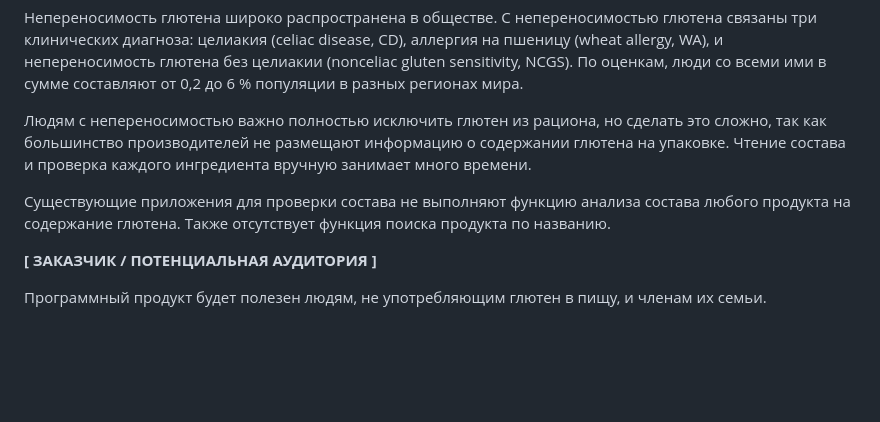
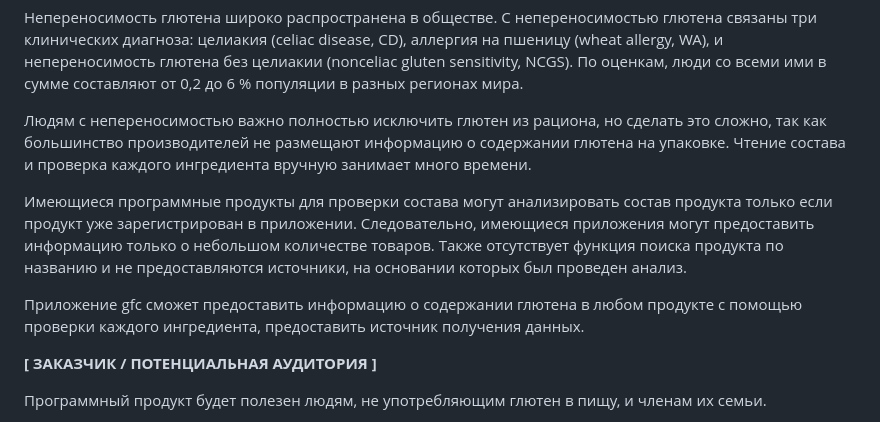
Before and after one commit to anaputeinis/efc, a Markdown page: заявка.md, the part around the change. GitHub-like rendering; blank space fills up the shorter version.

```diff
--- a/заявка.md
+++ b/заявка.md
@@ -13,8 +13,9 @@
 
 Людям с непереносимостью важно полностью исключить глютен из рациона, но сделать это сложно, так как большинство производителей не размещают информацию о содержании глютена на упаковке. Чтение состава и проверка каждого ингредиента вручную занимает много времени.
 
-Существующие приложения для проверки состава не выполняют функцию анализа состава любого продукта на содержание глютена. Также отсутствует функция поиска продукта по названию.
+Имеющиеся программные продукты для проверки состава могут анализировать состав продукта только если продукт уже зарегистрирован в приложении. Следовательно, имеющиеся приложения могут предоставить информацию только о небольшом количестве товаров. Также отсутствует функция поиска продукта по названию и не предоставляются источники, на основании которых был проведен анализ.
 
+Приложение gfc сможет предоставить информацию о содержании глютена в любом продукте с помощью проверки каждого ингредиента, предоставить источник получения данных.
 
 **[ ЗАКАЗЧИК / ПОТЕНЦИАЛЬНАЯ АУДИТОРИЯ ]**
 
```
